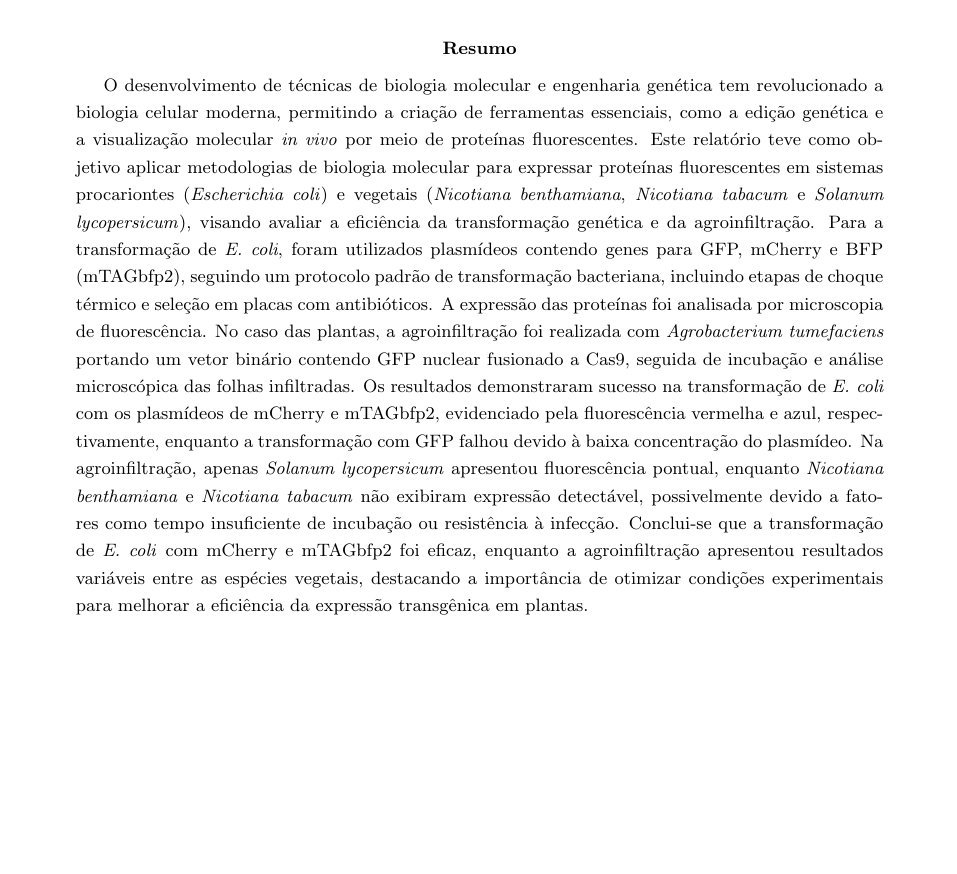
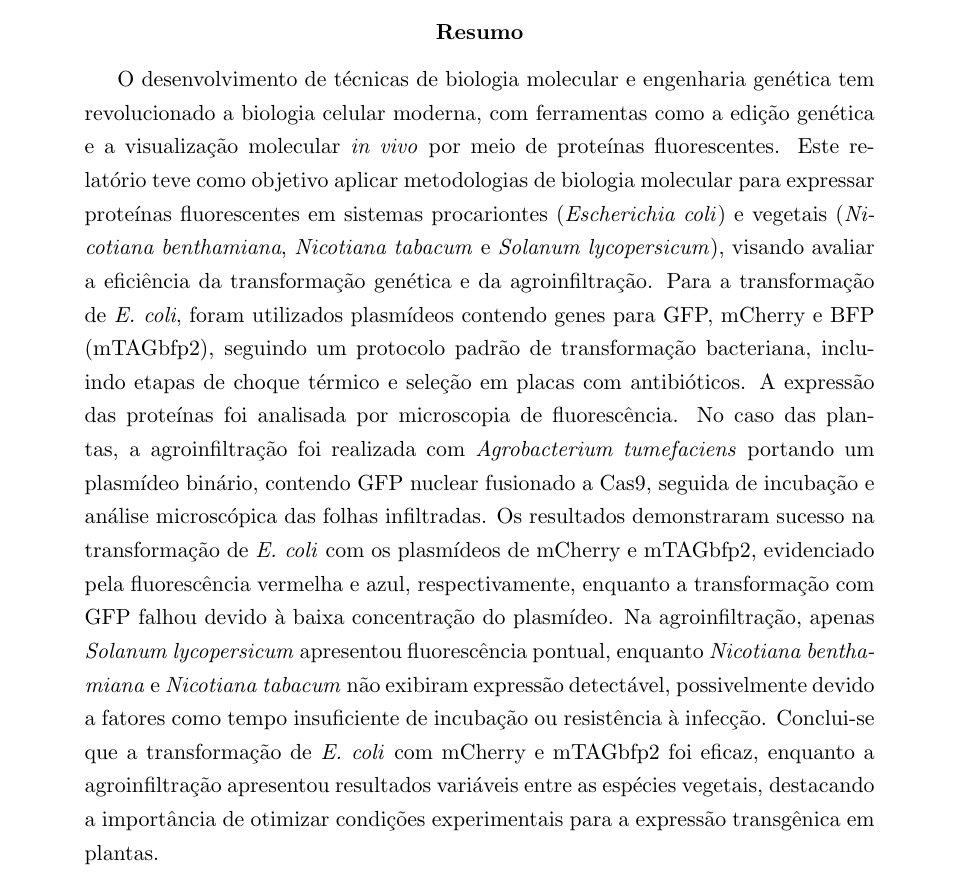
Before and after one commit to MicaelMBaruch/CCMG_02, a LaTeX paper (LabBio/RB/main.tex, which reads LabBio/RB/abst.tex): part of page 1 of 4 before the commit and part of page 1 of 6 after it, cut so that both start at the same text, the shorter picture padded with empty space. Compiled offline with pdfLaTeX.

Commit message:
Mudanças estruturais [12pt] e reescrita do resumo

```diff
--- a/LabBio/RB/abst.tex
+++ b/LabBio/RB/abst.tex
@@ -1,7 +1,7 @@
 \begin{abstract}
    O desenvolvimento de técnicas de biologia molecular e engenharia genética tem
-   revolucionado a biologia celular moderna, permitindo a criação de ferramentas
-   essenciais, como a edição genética e a visualização molecular \textit{in vivo} por
+   revolucionado a biologia celular moderna, com ferramentas como a edição
+   genética e a visualização molecular \textit{in vivo} por
    meio de proteínas fluorescentes. Este relatório teve como objetivo aplicar
    metodologias de biologia molecular para expressar proteínas fluorescentes em
    sistemas procariontes (\textit{Escherichia coli}) e vegetais (\textit{Nicotiana
@@ -12,7 +12,7 @@
    bacteriana, incluindo etapas de choque térmico e seleção em placas com
    antibióticos. A expressão das proteínas foi analisada por microscopia de
    fluorescência. No caso das plantas, a agroinfiltração foi realizada com
-   \textit{Agrobacterium tumefaciens} portando um vetor binário contendo GFP nuclear
+   \textit{Agrobacterium tumefaciens} portando um plasmídeo binário, contendo GFP nuclear
    fusionado a Cas9, seguida de incubação e análise
    microscópica das folhas infiltradas.
    Os resultados demonstraram sucesso na transformação de \textit{E. coli} com os
@@ -26,5 +26,5 @@
    Conclui-se que a transformação de \textit{E. coli} com mCherry e mTAGbfp2 foi eficaz,
    enquanto a agroinfiltração apresentou resultados variáveis entre as espécies
    vegetais, destacando a importância de otimizar condições experimentais para
-   melhorar a eficiência da expressão transgênica em plantas.
+   a expressão transgênica em plantas.
 \end{abstract}
--- a/LabBio/RB/main.tex
+++ b/LabBio/RB/main.tex
@@ -1,9 +1,10 @@
-\documentclass{article}
+\documentclass[12pt]{article}
 \input{../../preamble.tex}
 \usepackage{multicol}
 \usepackage{wrapfig}
 \usepackage[version=4]{mhchem}
 \captionsetup{margin=10pt,font=small,labelfont=bf,labelsep=period}
+
 \author{Luan Leal (15470820); Matheus Justino (14598021)\\
 Matheus Queiroz (15479562); Micael Baruch (15578823)}
 \date{}
```
Also changed, not shown: LabBio/RA/main.tex (+6 -2 lines).
